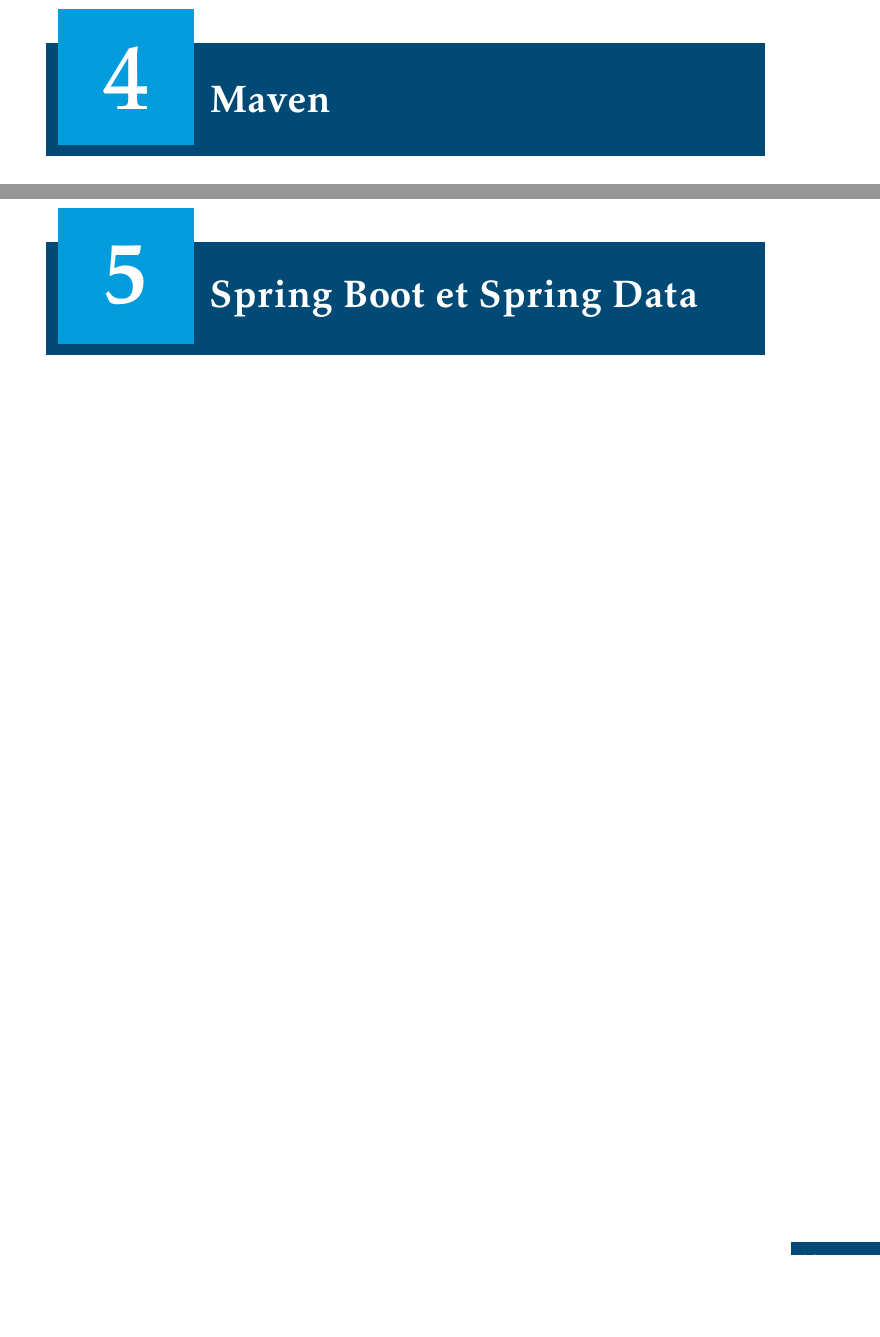
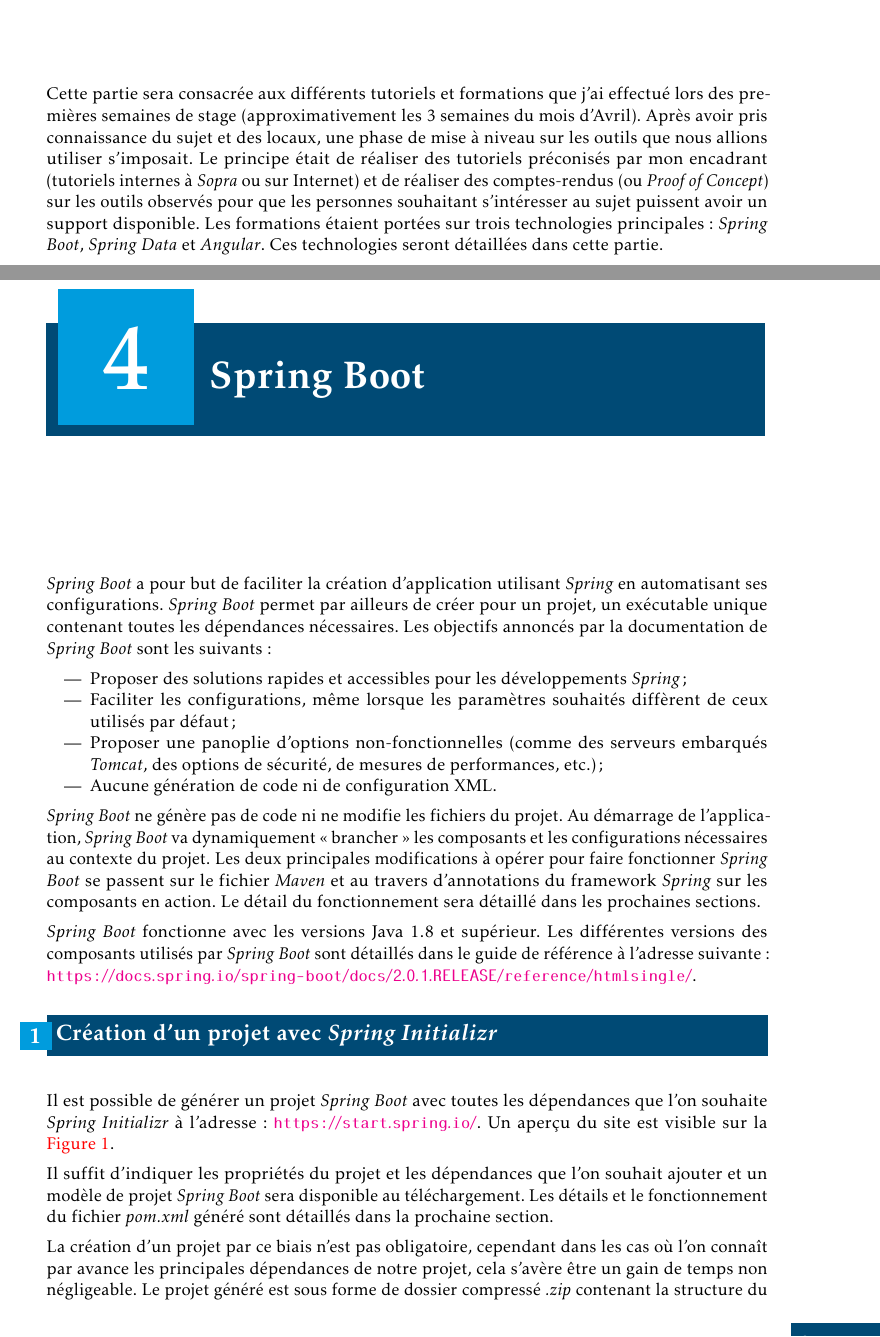
Before and after one commit to RomainR37/rapportStage, a LaTeX thesis (Rapport_Stage.tex): two parts of pages 15 and 16 of 23 before the commit and two parts of pages 15 and 16 of 26 after it, joined at a grey line, cut at the place of the change, the shorter picture padded with empty space. The pictures show the PDF file Rapport_Stage.pdf that the author committed with the source.

Commit message:
Mise à jour plan / Partie Tuto + images PoC

```diff
--- a/Rapport_Stage.tex
+++ b/Rapport_Stage.tex
@@ -91,7 +109,35 @@
 \part{Tutoriels et formations}
 
 
-\chapter{Maven}
+Cette partie sera consacrée aux différents tutoriels et formations que j'ai effectué lors des premières semaines de stage (approximativement les 3 semaines du mois d'Avril). Après avoir pris connaissance du sujet et des locaux, une phase de mise à niveau sur les outils que nous allions utiliser s'imposait. Le principe était de réaliser des tutoriels préconisés par mon encadrant (tutoriels internes à \textit{Sopra} ou sur Internet) et de réaliser des comptes-rendus (ou \textit{Proof of Concept}) sur les outils observés pour que les personnes souhaitant s'intéresser au sujet puissent avoir un support disponible. Les formations étaient portées sur trois technologies principales : \textit{Spring Boot}, \textit{Spring Data} et \textit{Angular}. Ces technologies seront détaillées dans cette partie.
 
 
-\chapter{Spring Boot et Spring Data}
+\chapter{Spring Boot}
+
+\textit{Spring Boot} a pour but de faciliter la création d'application utilisant \textit{Spring} en automatisant ses configurations. \textit{Spring Boot} permet par ailleurs de créer pour un projet, un exécutable unique contenant toutes les dépendances nécessaires. Les objectifs annoncés par la documentation de \textit{Spring Boot} sont les suivants :
+
+\begin{itemize}
+	\item Proposer des solutions rapides et accessibles pour les développements \textit{Spring} ;
+	\item Faciliter les configurations, même lorsque les paramètres souhaités diffèrent de ceux utilisés par défaut ;
+	\item Proposer une panoplie d'options non-fonctionnelles (comme des serveurs embarqués \textit{Tomcat}, des options de sécurité, de mesures de performances, etc.) ;
+	\item Aucune génération de code ni de configuration XML.
+\end{itemize}
+
+\textit{Spring Boot} ne génère pas de code ni ne modifie les fichiers du projet. Au démarrage de l'application, \textit{Spring Boot} va dynamiquement « brancher » les composants et les configurations nécessaires au contexte du projet. Les deux principales modifications à opérer pour faire fonctionner \textit{Spring Boot} se passent sur le fichier \textit{Maven} et au travers d’annotations du framework \textit{Spring} sur les composants en action. Le détail du fonctionnement sera détaillé dans les prochaines sections.
+
+\textit{Spring Boot} fonctionne avec les versions Java 1.8 et supérieur. Les différentes versions des composants utilisés par \textit{Spring Boot} sont détaillés dans le guide de référence à l’adresse suivante : \url{https://docs.spring.io/spring-boot/docs/2.0.1.RELEASE/reference/htmlsingle/}.
+
+
+\section{Création d'un projet avec \textit{Spring Initializr}}
+
+Il est possible de générer un projet \textit{Spring Boot} avec toutes les dépendances que l’on souhaite \textit{Spring Initializr} à l’adresse : \url{https://start.spring.io/}. Un aperçu du site est visible sur la \autoref{fig:initializr}.
+
+\begin{figure}
+	\includegraphics[scale=0.5]{images/springInitializr}
+	\caption{Aperçu du site \textit{Spring Initializr}}
+	\label{fig:initializr}
+\end{figure}
+
+Il suffit d’indiquer les propriétés du projet et les dépendances que l’on souhait ajouter et un modèle de projet \textit{Spring Boot} sera disponible au téléchargement. Les détails et le fonctionnement du fichier \textit{pom.xml} généré sont détaillés dans la prochaine section.
+
+La création d'un projet par ce biais n'est pas obligatoire, cependant dans les cas où l'on connaît par avance les principales dépendances de notre projet, cela s'avère être un gain de temps non négligeable. Le projet généré est sous forme de dossier compressé \textit{.zip} contenant la structure du projet, le fichier de construction du projet \textit{pom.xml} de \textit{Maven} avec toutes les dépendances, et les classes principales.
```
Also changed, not shown: Rapport_Stage.pdf, images/arborescenceSrc.png (added), images/bootstrap_exemple.PNG (added), images/buildSpringBoot.png (added), images/dependencySpringBoot.png (added), images/parentSpringBoot.png (added), images/pomparent.PNG (added), images/primeng_html.PNG (added), images/springInitializr.png (added), images/stackblitz.png (added), images/styles_angular-cli.PNG (added), images/styles_primeng.PNG (added), Rapport_Stage.tex (34 more changed lines), 6 other files.
